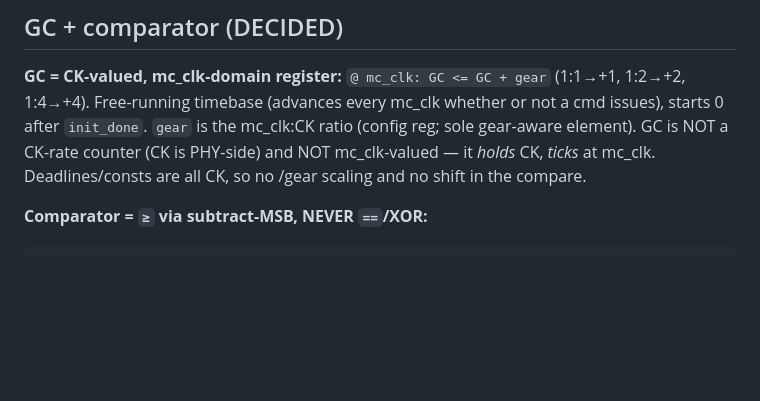
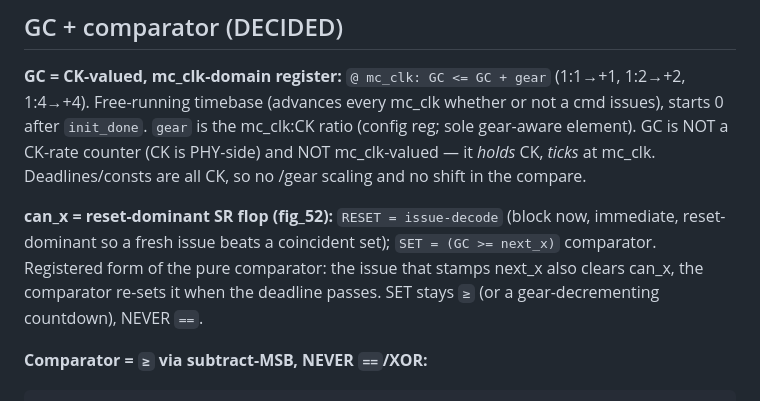
Before and after one commit to ByteWise-Cookie/rmc_theory, a Markdown page: docs/sched_rebuild/20_timestamp_path.md, the part around the change. Rendered like a GitHub page; blank space fills up the shorter version.

Commit message:
sched-rebuild: doc 20 - record can_* SR-flop (reset-dom, set on >=)
RESET = issue-decode (reset-dominant); SET = GC>=next comparator; never ==.

Claude-Session: https://claude.ai/code/session_01KeZpnsTmiABbSM1StVyWVX

````diff
--- a/docs/sched_rebuild/20_timestamp_path.md
+++ b/docs/sched_rebuild/20_timestamp_path.md
@@ -84,6 +84,12 @@ after `init_done`. `gear` is the mc_clk:CK ratio (config reg; sole gear-aware el
 NOT a CK-rate counter (CK is PHY-side) and NOT mc_clk-valued — it *holds* CK, *ticks* at mc_clk.
 Deadlines/consts are all CK, so no /gear scaling and no shift in the compare.
 
+**can_x = reset-dominant SR flop (fig_52):** `RESET = issue-decode` (block now, immediate,
+reset-dominant so a fresh issue beats a coincident set); `SET = (GC >= next_x)` comparator.
+Registered form of the pure comparator: the issue that stamps next_x also clears can_x, the
+comparator re-sets it when the deadline passes. SET stays `≥` (or a gear-decrementing
+countdown), NEVER `==`.
+
 **Comparator = `≥` via subtract-MSB, NEVER `==`/XOR:**
 ```
 can_x = (GC - next_x)[MSB] == 0        // = GC >= next_x, 13-bit wrap-safe
````
